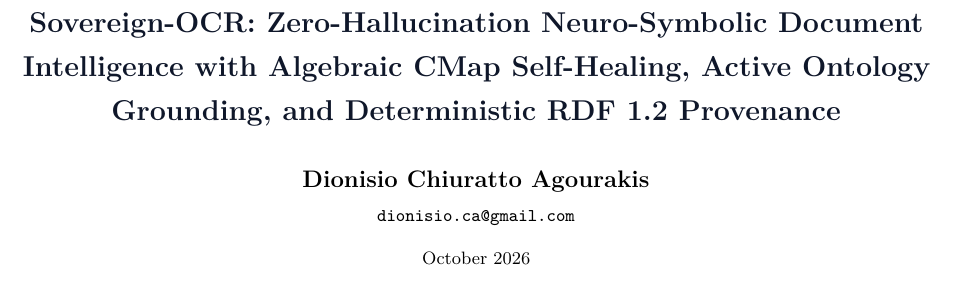
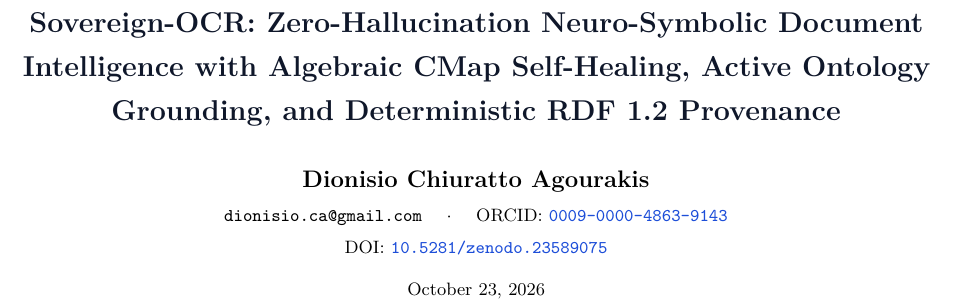
Before and after one commit to josaum/sovereign-ocr, a LaTeX paper (paper/sovereign_ocr_paper.tex): part of page 1 of 5, cut so that both start at the same text. Compiled offline with pdfLaTeX.

Commit message:
docs: add Zenodo DOI 10.5281/zenodo.23589075, ORCID 0009-0000-4863-9143, CITATION.cff, and BibTeX citation

```diff
--- a/paper/sovereign_ocr_paper.tex
+++ b/paper/sovereign_ocr_paper.tex
@@ -47,10 +47,11 @@
 
 \author{
   \textbf{Dionisio Chiuratto Agourakis} \\[0.25em]
-  \small \texttt{dionisio.ca@gmail.com}
+  \small \texttt{dionisio.ca@gmail.com} \quad $\cdot$ \quad ORCID: \href{https://orcid.org/0009-0000-4863-9143}{\texttt{0009-0000-4863-9143}} \\[0.15em]
+  \small DOI: \href{https://doi.org/10.5281/zenodo.23589075}{\texttt{10.5281/zenodo.23589075}}
 }
 
-\date{\small October 2026}
+\date{\small October 23, 2026}
 
 \begin{document}
 
```
Also changed, not shown: README.md, paper/sovereign_ocr_paper.pdf, 1 other file.
